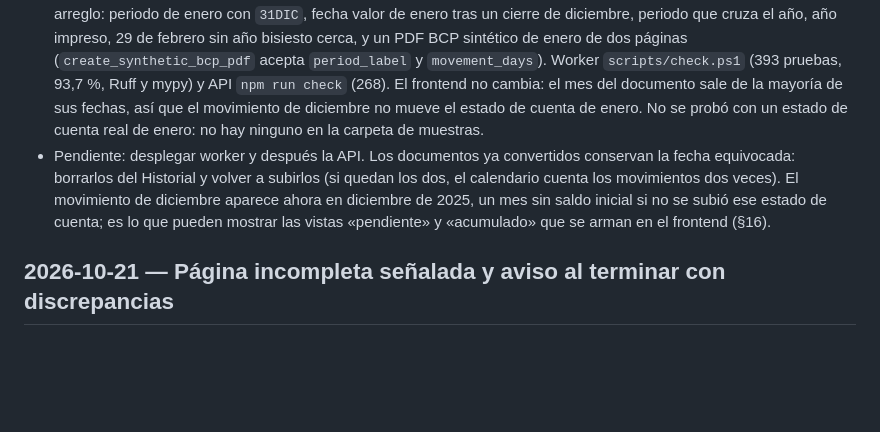
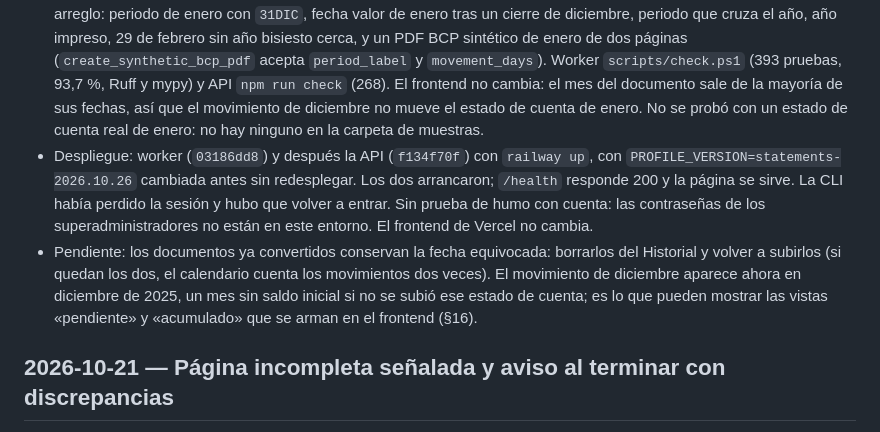
Before and after one commit to Doarmfando/eecc, a Markdown page: docs/bitacora/README.md, the part around the change. GitHub-like rendering; blank space fills up the shorter version.

Commit message:
docs: deployment of the statement-period date fix
Co-Authored-By: Claude Opus 5.5 (1M context) <noreply@anthropic.com>

```diff
--- a/docs/bitacora/README.md
+++ b/docs/bitacora/README.md
@@ -19,7 +19,8 @@ Registrar cambios materiales en orden descendente. No incluir datos bancarios, r
 - Hecho (worker): `StatementPeriod` pasa a `parsing/dates.py` y `parse_statement_date` acepta el periodo. Una fecha sin año se coloca en el año que la deja más cerca del periodo: dentro, distancia cero; un movimiento tardío o una fecha valor posterior al cierre, a días; el mismo día de otro año, a meses. El año impreso sigue mandando. BCP lee el periodo `DEL … AL …` de la primera página y lo lleva hasta el analizador de filas; sin periodo legible conserva el año de respaldo de antes (el indicado al subir o el de la primera fecha con año). Banco de la Nación usa el mismo periodo en vez de su regla propia. BBVA no cambia: no declara periodo y su regla de la fecha de emisión ya resolvía el cruce; Interbank imprime el año.
 - Versiones: BCP `0.5.3`, Banco de la Nación `0.4.1`, `PROFILE_VERSION=statements-2026.10.26`, para que volver a subir el PDF lo procese de nuevo en vez de reutilizar el resultado con el año mal.
 - Verificación: las pruebas nuevas fallan con el código anterior (el 31-12 salía 2026, como en la captura) y pasan con el arreglo: periodo de enero con `31DIC`, fecha valor de enero tras un cierre de diciembre, periodo que cruza el año, año impreso, 29 de febrero sin año bisiesto cerca, y un PDF BCP sintético de enero de dos páginas (`create_synthetic_bcp_pdf` acepta `period_label` y `movement_days`). Worker `scripts/check.ps1` (393 pruebas, 93,7 %, Ruff y mypy) y API `npm run check` (268). El frontend no cambia: el mes del documento sale de la mayoría de sus fechas, así que el movimiento de diciembre no mueve el estado de cuenta de enero. No se probó con un estado de cuenta real de enero: no hay ninguno en la carpeta de muestras.
-- Pendiente: desplegar worker y después la API. Los documentos ya convertidos conservan la fecha equivocada: borrarlos del Historial y volver a subirlos (si quedan los dos, el calendario cuenta los movimientos dos veces). El movimiento de diciembre aparece ahora en diciembre de 2025, un mes sin saldo inicial si no se subió ese estado de cuenta; es lo que pueden mostrar las vistas «pendiente» y «acumulado» que se arman en el frontend (§16).
+- Despliegue: worker (`03186dd8`) y después la API (`f134f70f`) con `railway up`, con `PROFILE_VERSION=statements-2026.10.26` cambiada antes sin redesplegar. Los dos arrancaron; `/health` responde 200 y la página se sirve. La CLI había perdido la sesión y hubo que volver a entrar. Sin prueba de humo con cuenta: las contraseñas de los superadministradores no están en este entorno. El frontend de Vercel no cambia.
+- Pendiente: los documentos ya convertidos conservan la fecha equivocada: borrarlos del Historial y volver a subirlos (si quedan los dos, el calendario cuenta los movimientos dos veces). El movimiento de diciembre aparece ahora en diciembre de 2025, un mes sin saldo inicial si no se subió ese estado de cuenta; es lo que pueden mostrar las vistas «pendiente» y «acumulado» que se arman en el frontend (§16).
 
 ## 2026-10-21 — Página incompleta señalada y aviso al terminar con discrepancias
 
```
Also changed, not shown: docs/roadmap/tareas-en-curso.md (+7 -2 lines).
